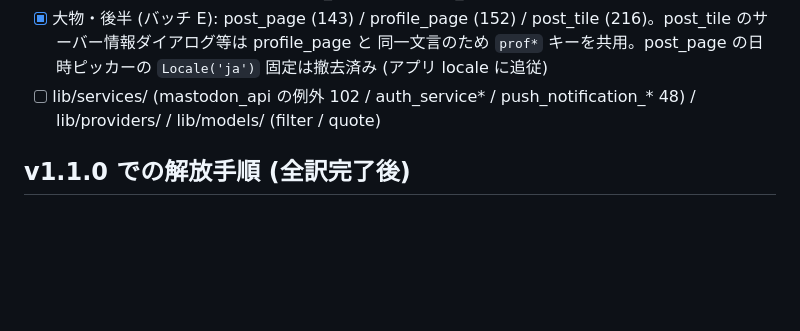
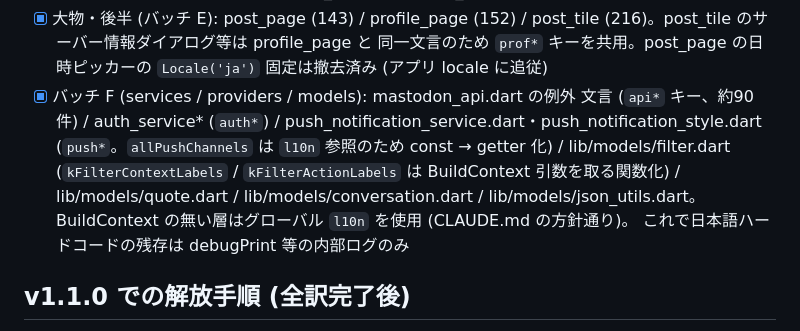
Before and after one commit to demodemo0818/kurage, a Markdown page: docs/i18n.md, the part around the change. Drawn GitHub-style; blank space fills up the shorter version.

Commit message:
docs(i18n): バッチ F 完了をチェックリストに反映
Co-Authored-By: Claude Fable 5 <noreply@anthropic.com>

```diff
--- a/docs/i18n.md
+++ b/docs/i18n.md
@@ -58,8 +58,15 @@ Play ストア文言・Web HTML・紹介サイトまで英語化する。**全
       post_tile (216)。post_tile のサーバー情報ダイアログ等は profile_page と
       同一文言のため `prof*` キーを共用。post_page の日時ピッカーの
       `Locale('ja')` 固定は撤去済み (アプリ locale に追従)
-- [ ] lib/services/ (mastodon_api の例外 102 / auth_service* /
-      push_notification_* 48) / lib/providers/ / lib/models/ (filter / quote)
+- [x] バッチ F (services / providers / models): mastodon_api.dart の例外
+      文言 (`api*` キー、約90件) / auth_service* (`auth*`) /
+      push_notification_service.dart・push_notification_style.dart
+      (`push*`。`allPushChannels` は `l10n` 参照のため const → getter 化) /
+      lib/models/filter.dart (`kFilterContextLabels` / `kFilterActionLabels`
+      は BuildContext 引数を取る関数化) / lib/models/quote.dart /
+      lib/models/conversation.dart / lib/models/json_utils.dart。
+      BuildContext の無い層はグローバル `l10n` を使用 (CLAUDE.md の方針通り)。
+      これで日本語ハードコードの残存は debugPrint 等の内部ログのみ
 
 ## v1.1.0 での解放手順 (全訳完了後)
 
```
